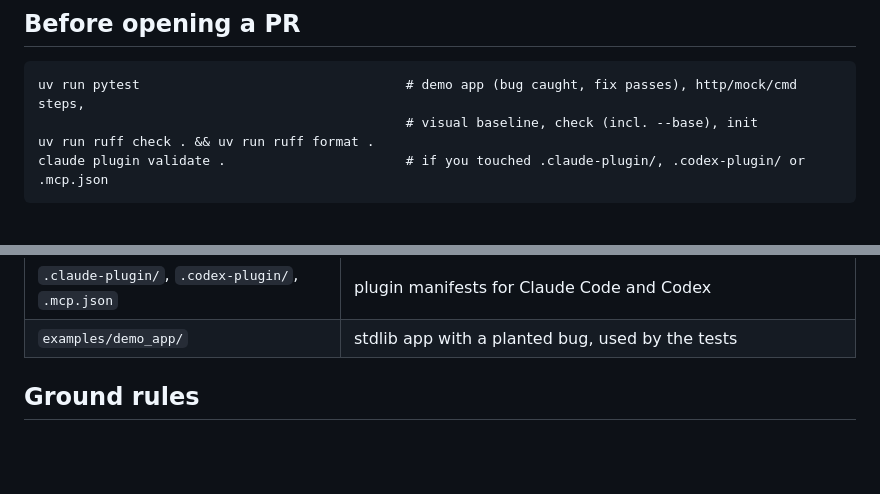
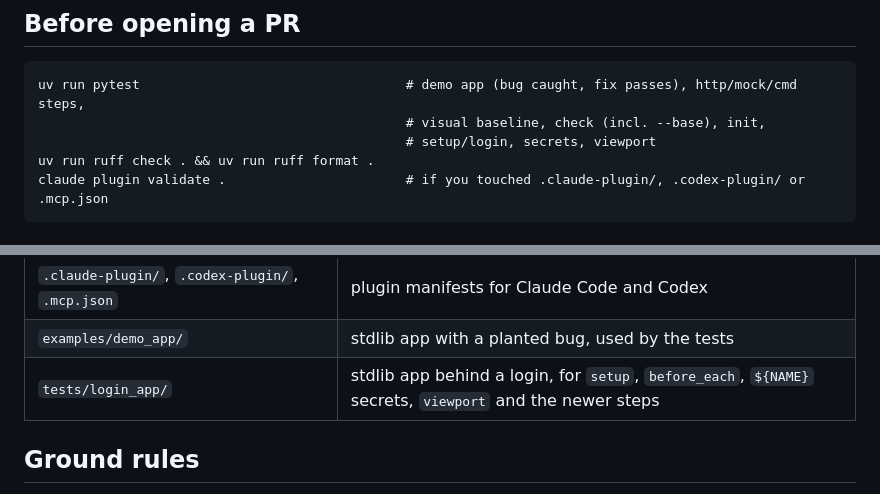
Before and after one commit to orvixx-labs/orvix-provepr, a Markdown page: CONTRIBUTING.md, 2 parts joined by grey strips. GitHub-like rendering; blank space fills up the shorter version.

````diff
--- a/CONTRIBUTING.md
+++ b/CONTRIBUTING.md
@@ -14,7 +14,8 @@ uv run playwright install chromium
 
 ```
 uv run pytest                                  # demo app (bug caught, fix passes), http/mock/cmd steps,
-                                               # visual baseline, check (incl. --base), init
+                                               # visual baseline, check (incl. --base), init,
+                                               # setup/login, secrets, viewport
 uv run ruff check . && uv run ruff format .
 claude plugin validate .                       # if you touched .claude-plugin/, .codex-plugin/ or .mcp.json
 ```
@@ -42,6 +43,7 @@ Releases go to PyPI as [`orvix-provepr`](https://pypi.org/project/orvix-provepr/
 | `skills/provepr/SKILL.md` | thin pointer to the guide, for plugin installs |
 | `.claude-plugin/`, `.codex-plugin/`, `.mcp.json` | plugin manifests for Claude Code and Codex |
 | `examples/demo_app/` | stdlib app with a planted bug, used by the tests |
+| `tests/login_app/` | stdlib app behind a login, for `setup`, `before_each`, `${NAME}` secrets, `viewport` and the newer steps |
 
 ## Ground rules
 
````
Also changed, not shown: README.md (+66 -1 lines), docs/demo.gif (added), 15 other files.
